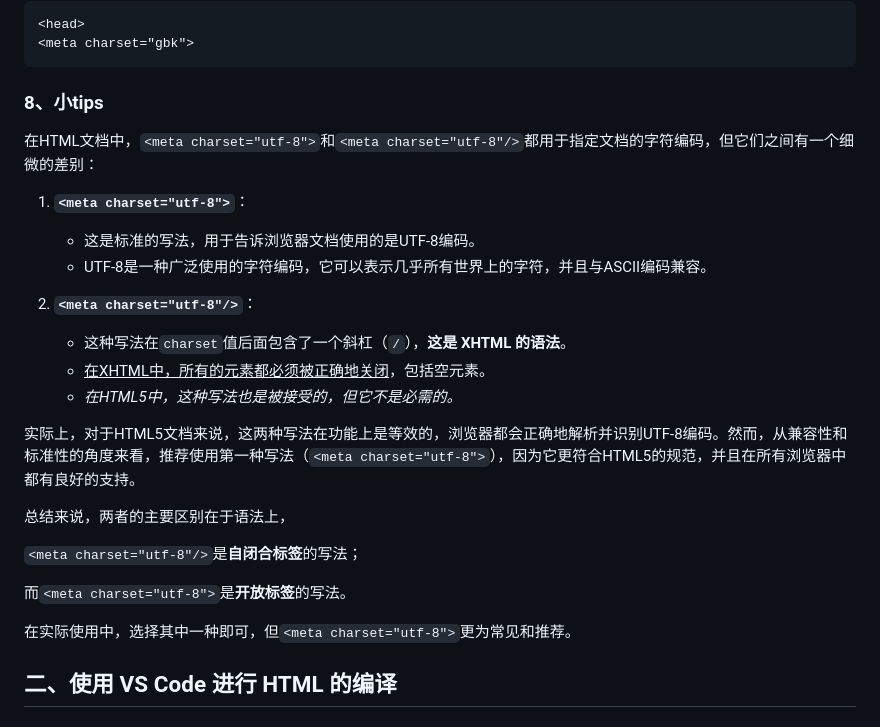
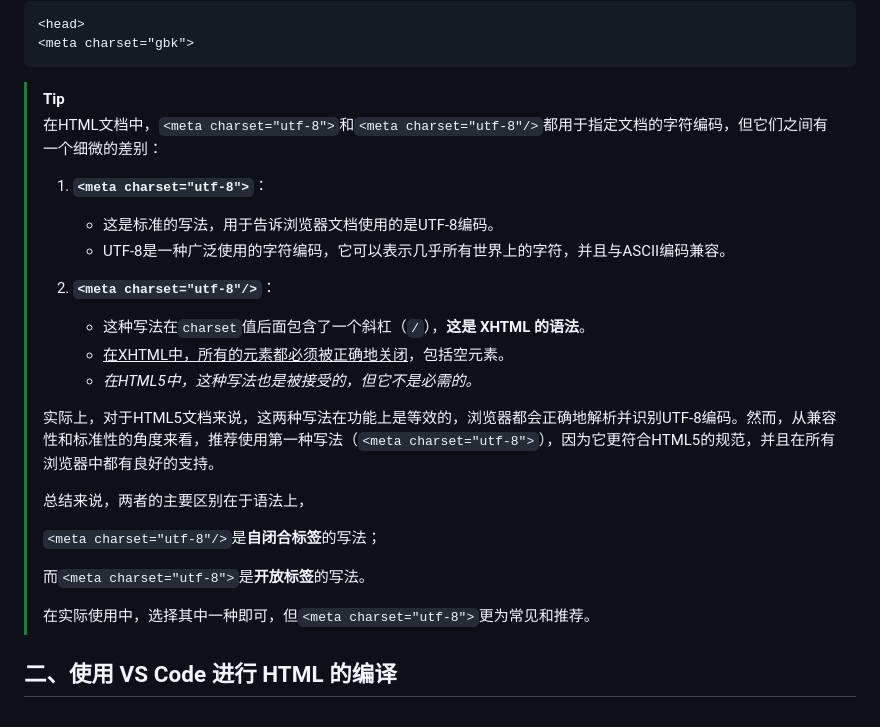
Before and after one commit to Jian1202/Tasks, a Markdown page: HTML学习笔记.md, the part around the change. Drawn GitHub-style.

````diff
--- a/HTML学习笔记.md
+++ b/HTML学习笔记.md
@@ -216,28 +216,28 @@ doctype 声明是**不区分大小写**的，以下方式均可：
 <meta charset="gbk">
 ```
 
-### 8、小tips
-
-在HTML文档中，`<meta charset="utf-8">`和`<meta charset="utf-8"/>`都用于指定文档的字符编码，但它们之间有一个细微的差别：
-
-1. **`<meta charset="utf-8">`**：
-   - 这是标准的写法，用于告诉浏览器文档使用的是UTF-8编码。
-   - UTF-8是一种广泛使用的字符编码，它可以表示几乎所有世界上的字符，并且与ASCII编码兼容。
-
-2. **`<meta charset="utf-8"/>`**：
-   - 这种写法在`charset`值后面包含了一个斜杠（`/`），**这是 XHTML 的语法**。
-   - <u>在XHTML中，所有的元素都必须被正确地关闭</u>，包括空元素。
-   - *在HTML5中，这种写法也是被接受的，但它不是必需的。*
-
-实际上，对于HTML5文档来说，这两种写法在功能上是等效的，浏览器都会正确地解析并识别UTF-8编码。然而，从兼容性和标准性的角度来看，推荐使用第一种写法（`<meta charset="utf-8">`），因为它更符合HTML5的规范，并且在所有浏览器中都有良好的支持。
-
-总结来说，两者的主要区别在于语法上，
-
-`<meta charset="utf-8"/>`是**自闭合标签**的写法；
-
-而`<meta charset="utf-8">`是**开放标签**的写法。
-
-在实际使用中，选择其中一种即可，但`<meta charset="utf-8">`更为常见和推荐。
+> [!TIP]
+>
+> 在HTML文档中，`<meta charset="utf-8">`和`<meta charset="utf-8"/>`都用于指定文档的字符编码，但它们之间有一个细微的差别：
+>
+> 1. **`<meta charset="utf-8">`**：
+>    - 这是标准的写法，用于告诉浏览器文档使用的是UTF-8编码。
+>    - UTF-8是一种广泛使用的字符编码，它可以表示几乎所有世界上的字符，并且与ASCII编码兼容。
+>
+> 2. **`<meta charset="utf-8"/>`**：
+>    - 这种写法在`charset`值后面包含了一个斜杠（`/`），**这是 XHTML 的语法**。
+>    - <u>在XHTML中，所有的元素都必须被正确地关闭</u>，包括空元素。
+>    - *在HTML5中，这种写法也是被接受的，但它不是必需的。*
+>
+> 实际上，对于HTML5文档来说，这两种写法在功能上是等效的，浏览器都会正确地解析并识别UTF-8编码。然而，从兼容性和标准性的角度来看，推荐使用第一种写法（`<meta charset="utf-8">`），因为它更符合HTML5的规范，并且在所有浏览器中都有良好的支持。
+>
+> 总结来说，两者的主要区别在于语法上，
+>
+> `<meta charset="utf-8"/>`是**自闭合标签**的写法；
+>
+> 而`<meta charset="utf-8">`是**开放标签**的写法。
+>
+> 在实际使用中，选择其中一种即可，但`<meta charset="utf-8">`更为常见和推荐。
 
 
 
````
Also changed, not shown: 网页制作实践中的学习/HTML标签层级结构.md (added, +185 -0 lines), 网页制作实践中的学习/外部、内部和内联样式区分.md (added, +79 -0 lines).
